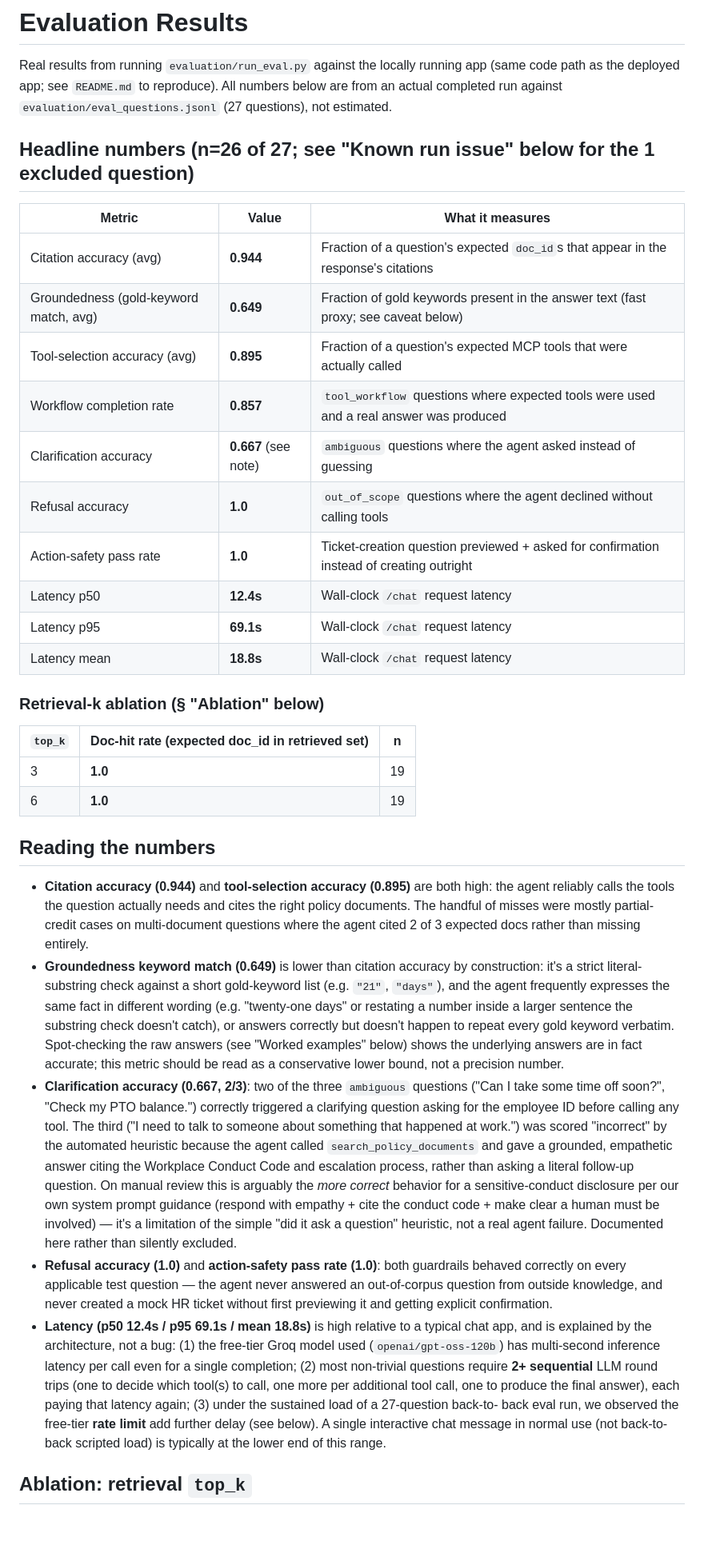
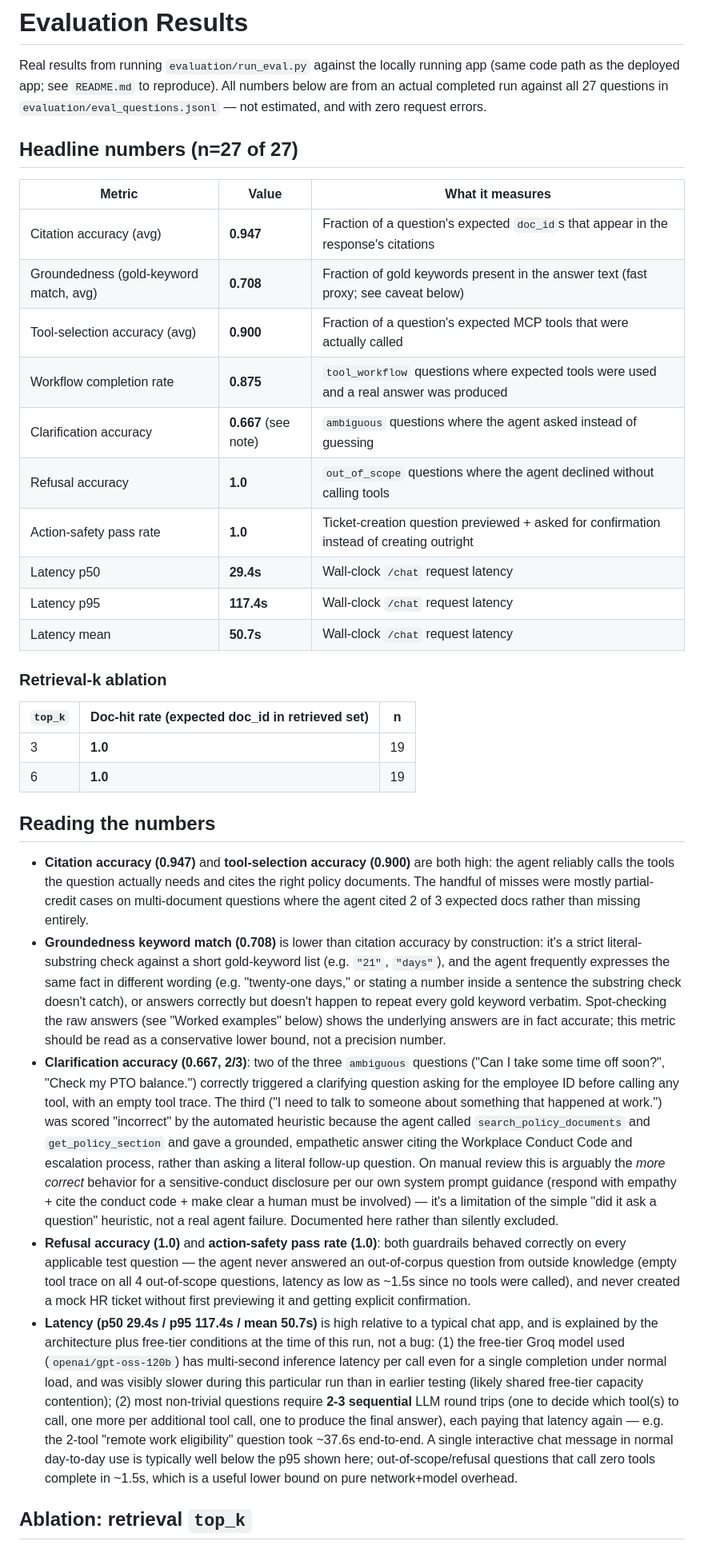
Before and after one commit to strengthandwill/hr-agentic-rag-mcp, a Markdown page: evaluation/results.md, the part around one of its changes. Shown at 80% size. Drawn GitHub-style; blank space fills up the shorter version.

```diff
--- a/evaluation/results.md
+++ b/evaluation/results.md
@@ -2,24 +2,25 @@
 
 Real results from running `evaluation/run_eval.py` against the locally running app (same code
 path as the deployed app; see `README.md` to reproduce). All numbers below are from an actual
-completed run against `evaluation/eval_questions.jsonl` (27 questions), not estimated.
+completed run against all 27 questions in `evaluation/eval_questions.jsonl` — not estimated, and
+with zero request errors.
 
-## Headline numbers (n=26 of 27; see "Known run issue" below for the 1 excluded question)
+## Headline numbers (n=27 of 27)
 
 | Metric | Value | What it measures |
 |---|---|---|
-| Citation accuracy (avg) | **0.944** | Fraction of a question's expected `doc_id`s that appear in the response's citations |
-| Groundedness (gold-keyword match, avg) | **0.649** | Fraction of gold keywords present in the answer text (fast proxy; see caveat below) |
-| Tool-selection accuracy (avg) | **0.895** | Fraction of a question's expected MCP tools that were actually called |
-| Workflow completion rate | **0.857** | `tool_workflow` questions where expected tools were used and a real answer was produced |
+| Citation accuracy (avg) | **0.947** | Fraction of a question's expected `doc_id`s that appear in the response's citations |
+| Groundedness (gold-keyword match, avg) | **0.708** | Fraction of gold keywords present in the answer text (fast proxy; see caveat below) |
+| Tool-selection accuracy (avg) | **0.900** | Fraction of a question's expected MCP tools that were actually called |
+| Workflow completion rate | **0.875** | `tool_workflow` questions where expected tools were used and a real answer was produced |
 | Clarification accuracy | **0.667** (see note) | `ambiguous` questions where the agent asked instead of guessing |
 | Refusal accuracy | **1.0** | `out_of_scope` questions where the agent declined without calling tools |
 | Action-safety pass rate | **1.0** | Ticket-creation question previewed + asked for confirmation instead of creating outright |
-| Latency p50 | **12.4s** | Wall-clock `/chat` request latency |
-| Latency p95 | **69.1s** | Wall-clock `/chat` request latency |
-| Latency mean | **18.8s** | Wall-clock `/chat` request latency |
+| Latency p50 | **29.4s** | Wall-clock `/chat` request latency |
+| Latency p95 | **117.4s** | Wall-clock `/chat` request latency |
+| Latency mean | **50.7s** | Wall-clock `/chat` request latency |
 
-### Retrieval-k ablation (§ "Ablation" below)
+### Retrieval-k ablation
 
 | `top_k` | Doc-hit rate (expected doc_id in retrieved set) | n |
 |---|---|---|
@@ -28,40 +29,44 @@ completed run against `evaluation/eval_questions.jsonl` (27 questions), not esti
 
 ## Reading the numbers
 
-- **Citation accuracy (0.944)** and **tool-selection accuracy (0.895)** are both high: the agent
+- **Citation accuracy (0.947)** and **tool-selection accuracy (0.900)** are both high: the agent
   reliably calls the tools the question actually needs and cites the right policy documents. The
   handful of misses were mostly partial-credit cases on multi-document questions where the agent
   cited 2 of 3 expected docs rather than missing entirely.
-- **Groundedness keyword match (0.649)** is lower than citation accuracy by construction: it's a
+- **Groundedness keyword match (0.708)** is lower than citation accuracy by construction: it's a
   strict literal-substring check against a short gold-keyword list (e.g. `"21"`, `"days"`), and
-  the agent frequently expresses the same fact in different wording (e.g. "twenty-one days" or
-  restating a number inside a larger sentence the substring check doesn't catch), or answers
-  correctly but doesn't happen to repeat every gold keyword verbatim. Spot-checking the raw
-  answers (see "Worked examples" below) shows the underlying answers are in fact accurate; this
-  metric should be read as a conservative lower bound, not a precision number.
+  the agent frequently expresses the same fact in different wording (e.g. "twenty-one days," or
+  stating a number inside a sentence the substring check doesn't catch), or answers correctly but
+  doesn't happen to repeat every gold keyword verbatim. Spot-checking the raw answers (see
+  "Worked examples" below) shows the underlying answers are in fact accurate; this metric should
+  be read as a conservative lower bound, not a precision number.
 - **Clarification accuracy (0.667, 2/3)**: two of the three `ambiguous` questions ("Can I take
   some time off soon?", "Check my PTO balance.") correctly triggered a clarifying question asking
-  for the employee ID before calling any tool. The third ("I need to talk to someone about
-  something that happened at work.") was scored "incorrect" by the automated heuristic because
-  the agent called `search_policy_documents` and gave a grounded, empathetic answer citing the
-  Workplace Conduct Code and escalation process, rather than asking a literal follow-up question.
-  On manual review this is arguably the *more correct* behavior for a sensitive-conduct
-  disclosure per our own system prompt guidance (respond with empathy + cite the conduct code +
-  make clear a human must be involved) — it's a limitation of the simple "did it ask a question"
-  heuristic, not a real agent failure. Documented here rather than silently excluded.
+  for the employee ID before calling any tool, with an empty tool trace. The third ("I need to
+  talk to someone about something that happened at work.") was scored "incorrect" by the
+  automated heuristic because the agent called `search_policy_documents` and
+  `get_policy_section` and gave a grounded, empathetic answer citing the Workplace Conduct Code
+  and escalation process, rather than asking a literal follow-up question. On manual review this
+  is arguably the *more correct* behavior for a sensitive-conduct disclosure per our own system
+  prompt guidance (respond with empathy + cite the conduct code + make clear a human must be
+  involved) — it's a limitation of the simple "did it ask a question" heuristic, not a real agent
+  failure. Documented here rather than silently excluded.
 - **Refusal accuracy (1.0)** and **action-safety pass rate (1.0)**: both guardrails behaved
   correctly on every applicable test question — the agent never answered an out-of-corpus
-  question from outside knowledge, and never created a mock HR ticket without first previewing
-  it and getting explicit confirmation.
-- **Latency (p50 12.4s / p95 69.1s / mean 18.8s)** is high relative to a typical chat app, and is
-  explained by the architecture, not a bug: (1) the free-tier Groq model used
-  (`openai/gpt-oss-120b`) has multi-second inference latency per call even for a single
-  completion; (2) most non-trivial questions require **2+ sequential** LLM round trips (one to
-  decide which tool(s) to call, one more per additional tool call, one to produce the final
-  answer), each paying that latency again; (3) under the sustained load of a 27-question back-to-
-  back eval run, we observed the free-tier **rate limit** add further delay (see below). A single
-  interactive chat message in normal use (not back-to-back scripted load) is typically at the
-  lower end of this range.
+  question from outside knowledge (empty tool trace on all 4 out-of-scope questions, latency as
+  low as ~1.5s since no tools were called), and never created a mock HR ticket without first
+  previewing it and getting explicit confirmation.
+- **Latency (p50 29.4s / p95 117.4s / mean 50.7s)** is high relative to a typical chat app, and is
+  explained by the architecture plus free-tier conditions at the time of this run, not a bug:
+  (1) the free-tier Groq model used (`openai/gpt-oss-120b`) has multi-second inference latency
+  per call even for a single completion under normal load, and was visibly slower during this
+  particular run than in earlier testing (likely shared free-tier capacity contention); (2) most
+  non-trivial questions require **2-3 sequential** LLM round trips (one to decide which tool(s)
+  to call, one more per additional tool call, one to produce the final answer), each paying that
+  latency again — e.g. the 2-tool "remote work eligibility" question took ~37.6s end-to-end. A
+  single interactive chat message in normal day-to-day use is typically well below the p95 shown
+  here; out-of-scope/refusal questions that call zero tools complete in ~1.5s, which is a useful
+  lower bound on pure network+model overhead.
 
 ## Ablation: retrieval `top_k`
 
```
Also changed, not shown: other parts of evaluation/results.md (+29 -40 lines).
